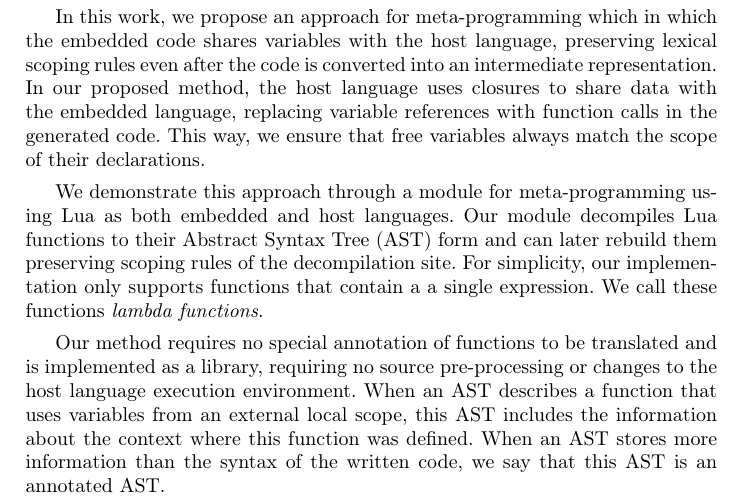
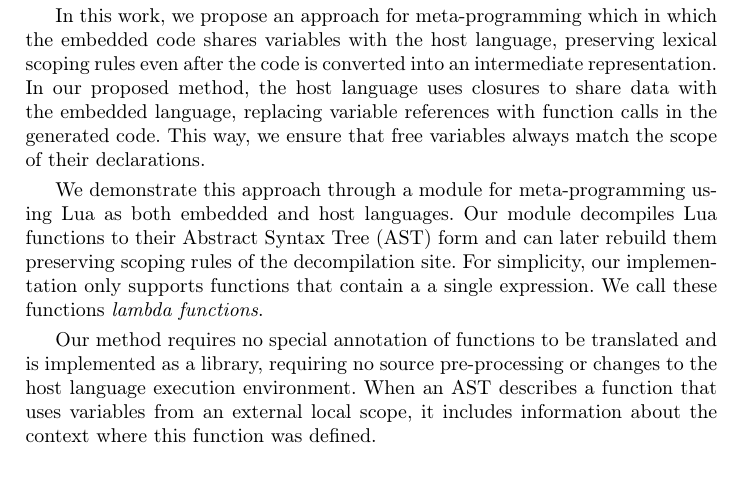
Before and after one commit to ribeirofelix/paper-sblp15, a LaTeX paper (sblp2015.tex): part of page 2 of 10, cut so that both start at the same text, the shorter picture padded with empty space. Compiled offline with pdfLaTeX.

Commit message:
Minor cleanup.

```diff
--- a/sblp2015.tex
+++ b/sblp2015.tex
@@ -129,10 +129,8 @@ Our method requires no special annotation of functions to be translated and is
 implemented as a library, requiring no source pre-processing or changes to
 the host language execution environment.
 When an AST describes a function that uses variables from an
-external local scope, this AST includes the information about the context
+external local scope, it includes information about the context
 where this function was defined.
-When an AST stores more information than the syntax of the written code,
-we say that this AST is an annotated AST.
 
 We organize this paper in five sections.
 In Section \ref{sec:related} we review related work in the field
```
